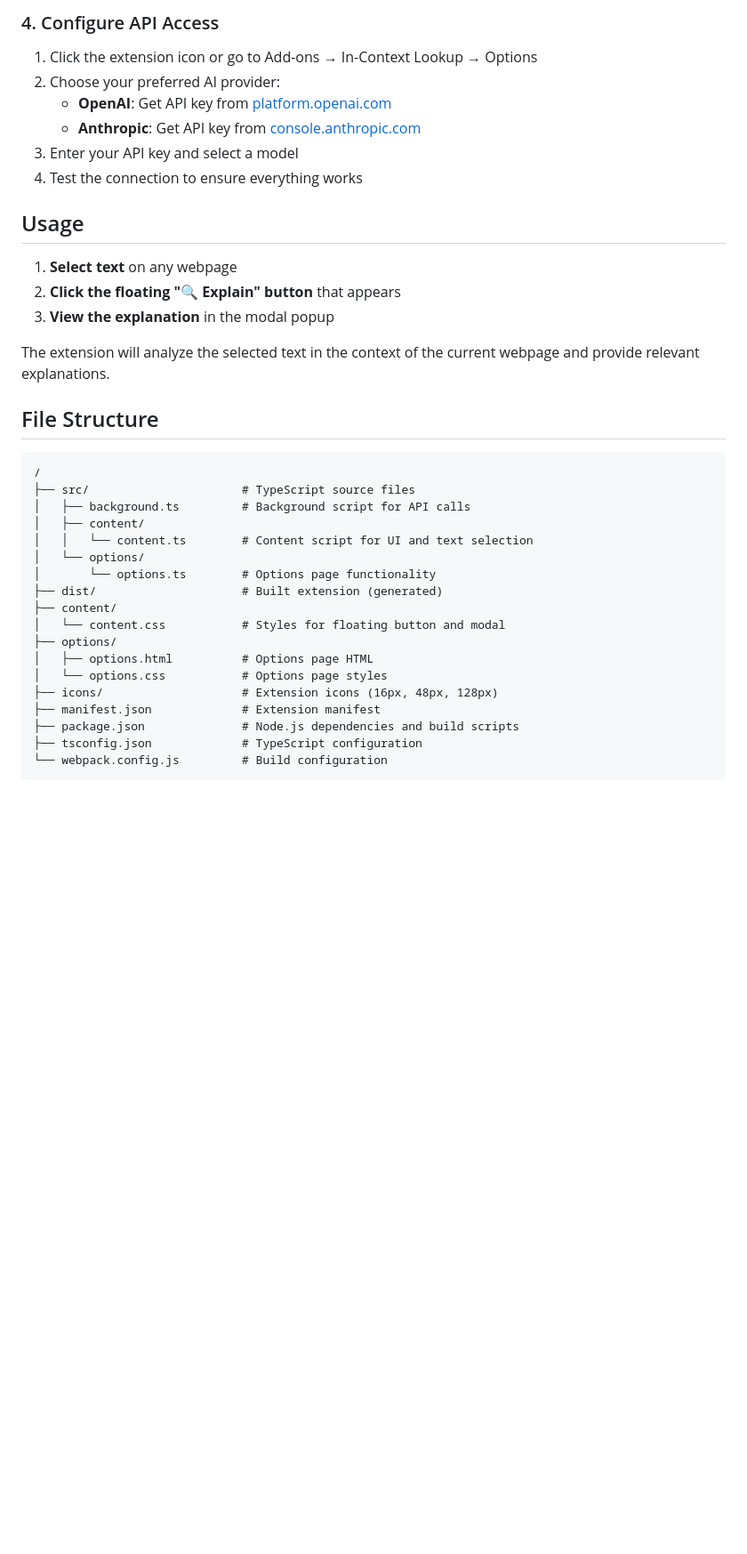
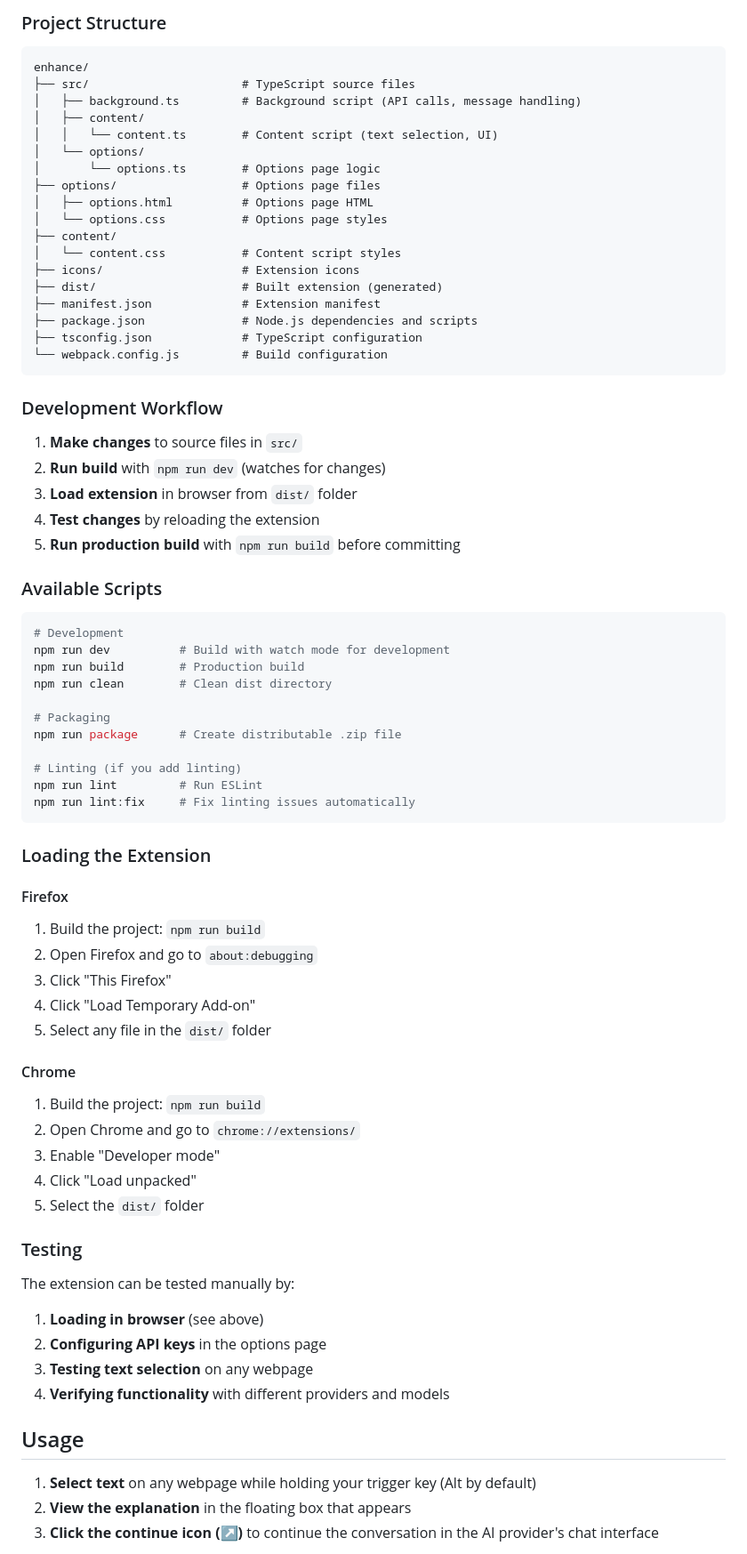
Before and after one commit to jwei98/enhance, a Markdown page: README.md, the part around one of its changes. Shown at 89% size. Rendered like a GitHub page; blank space fills up the shorter version.

````diff
--- a/README.md
+++ b/README.md
@@ -63,40 +76,78 @@ This runs webpack in watch mode, automatically recompiling when you change TypeS
-### 4. Configure API Access
-
-1. Click the extension icon or go to Add-ons → In-Context Lookup → Options
-2. Choose your preferred AI provider:
-   - **OpenAI**: Get API key from [platform.openai.com](https://platform.openai.com/api-keys)
-   - **Anthropic**: Get API key from [console.anthropic.com](https://console.anthropic.com/account/keys)
-3. Enter your API key and select a model
-4. Test the connection to ensure everything works
-
-## Usage
-
-1. **Select text** on any webpage
-2. **Click the floating "🔍 Explain" button** that appears
-3. **View the explanation** in the modal popup
-
-The extension will analyze the selected text in the context of the current webpage and provide relevant explanations.
-
-## File Structure
+### Project Structure
 
 ```
-/
+enhance/
 ├── src/                      # TypeScript source files
-│   ├── background.ts         # Background script for API calls
+│   ├── background.ts         # Background script (API calls, message handling)
 │   ├── content/
-│   │   └── content.ts        # Content script for UI and text selection
+│   │   └── content.ts        # Content script (text selection, UI)
 │   └── options/
-│       └── options.ts        # Options page functionality
-├── dist/                     # Built extension (generated)
-├── content/
-│   └── content.css           # Styles for floating button and modal
-├── options/
+│       └── options.ts        # Options page logic
+├── options/                  # Options page files
 │   ├── options.html          # Options page HTML
 │   └── options.css           # Options page styles
-├── icons/                    # Extension icons (16px, 48px, 128px)
+├── content/
+│   └── content.css           # Content script styles
+├── icons/                    # Extension icons
+├── dist/                     # Built extension (generated)
 ├── manifest.json             # Extension manifest
-├── package.json              # Node.js dependencies and build scripts
+├── package.json              # Node.js dependencies and scripts
 ├── tsconfig.json             # TypeScript configuration
 └── webpack.config.js         # Build configuration
 ```
 
+### Development Workflow
+
+1. **Make changes** to source files in `src/`
+2. **Run build** with `npm run dev` (watches for changes)
+3. **Load extension** in browser from `dist/` folder
+4. **Test changes** by reloading the extension
+5. **Run production build** with `npm run build` before committing
+
+### Available Scripts
+
+```bash
+# Development
+npm run dev          # Build with watch mode for development
+npm run build        # Production build
+npm run clean        # Clean dist directory
+
+# Packaging
+npm run package      # Create distributable .zip file
+
+# Linting (if you add linting)
+npm run lint         # Run ESLint
+npm run lint:fix     # Fix linting issues automatically
+```
+
+### Loading the Extension
+
+#### Firefox
+1. Build the project: `npm run build`
+2. Open Firefox and go to `about:debugging`
+3. Click "This Firefox"
+4. Click "Load Temporary Add-on"
+5. Select any file in the `dist/` folder
+
+#### Chrome
+1. Build the project: `npm run build`
+2. Open Chrome and go to `chrome://extensions/`
+3. Enable "Developer mode"
+4. Click "Load unpacked"
+5. Select the `dist/` folder
+
+### Testing
+
+The extension can be tested manually by:
+
+1. **Loading in browser** (see above)
+2. **Configuring API keys** in the options page
+3. **Testing text selection** on any webpage
+4. **Verifying functionality** with different providers and models
+
+## Usage
+
+1. **Select text** on any webpage while holding your trigger key (Alt by default)
+2. **View the explanation** in the floating box that appears
+3. **Click the continue icon (↗)** to continue the conversation in the AI provider's chat interface
+
````
Also changed, not shown: other parts of README.md (+209 -83 lines).
